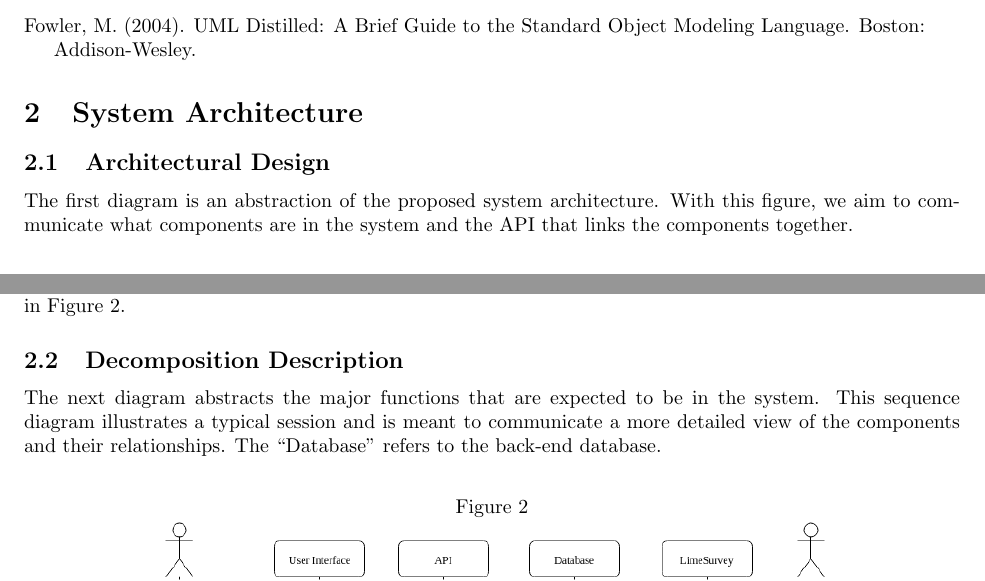
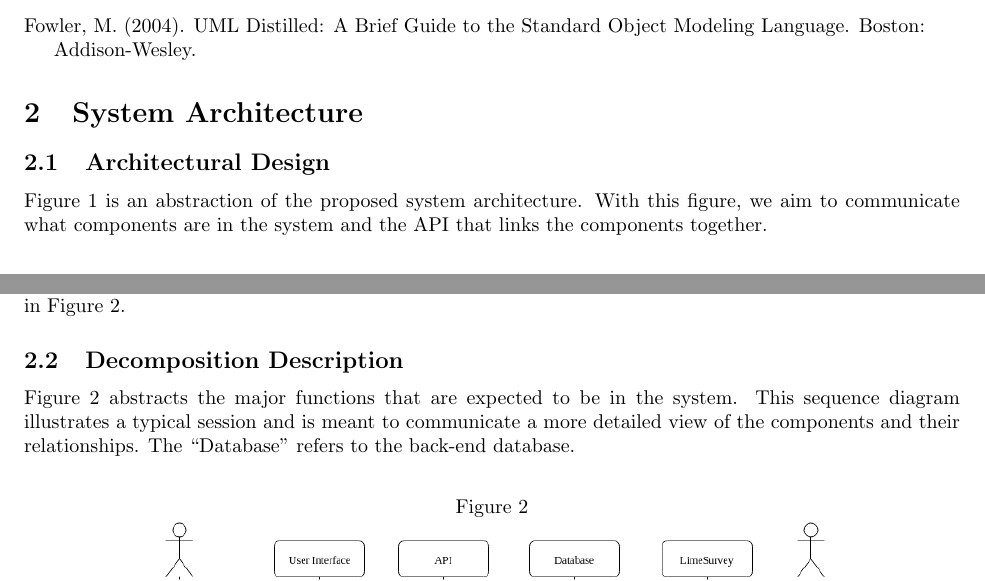
Before and after one commit to stanleysmall/capstone, a LaTeX document (documents/sdd.tex): two parts of pages 3 and 4 of 9, joined at a grey line, cut so that both start at the same text. Compiled offline with pdfLaTeX.

Commit message:
Minor Changes
Remove college from second title.  Put references to actual figures when referencing diagrams.

```diff
--- a/documents/sdd.tex
+++ b/documents/sdd.tex
@@ -56,7 +56,7 @@ Addison-Wesley.
 \section{System Architecture}
 \subsection{Architectural Design}
 
-The first diagram is an abstraction of the proposed system architecture. With this figure, we aim to communicate what components are in the system and the API that links the components together.
+Figure 1 is an abstraction of the proposed system architecture. With this figure, we aim to communicate what components are in the system and the API that links the components together.
 
 \begin{center}
 \captionof{figure}{}
@@ -72,7 +72,7 @@ A single API will connect the front-end to the back-end and the back-end to Lime
 
 \subsection{Decomposition Description}
 
-The next diagram abstracts the major functions that are expected to be in the system. This sequence diagram illustrates a typical session and is meant to communicate a more detailed view of the components and their relationships. The ``Database'' refers to the back-end database.
+Figure 2 abstracts the major functions that are expected to be in the system. This sequence diagram illustrates a typical session and is meant to communicate a more detailed view of the components and their relationships. The ``Database'' refers to the back-end database.
 
 \begin{center}
 \captionof{figure}{}
```
Also changed, not shown: documents/sdd.tex (2 more changed lines).
